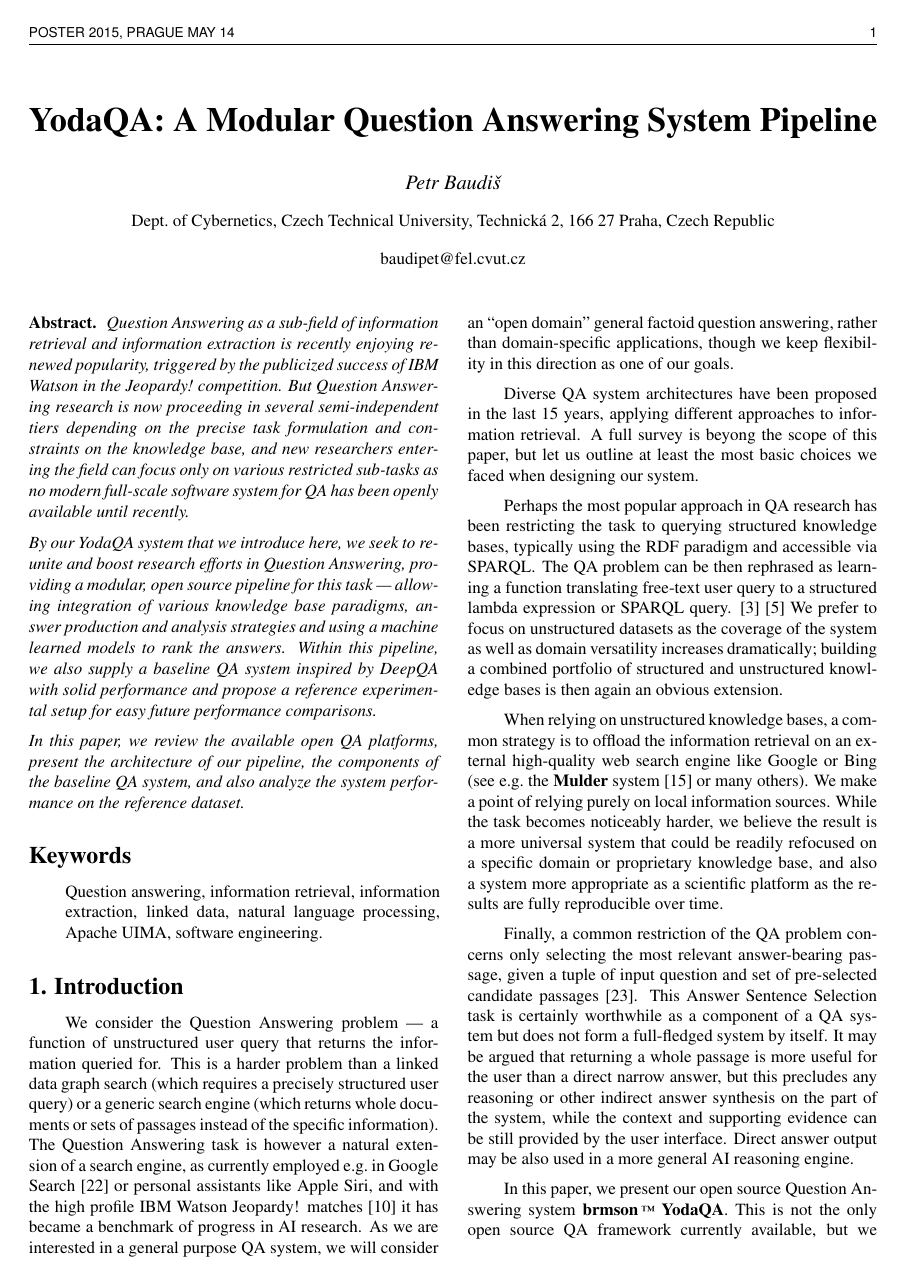
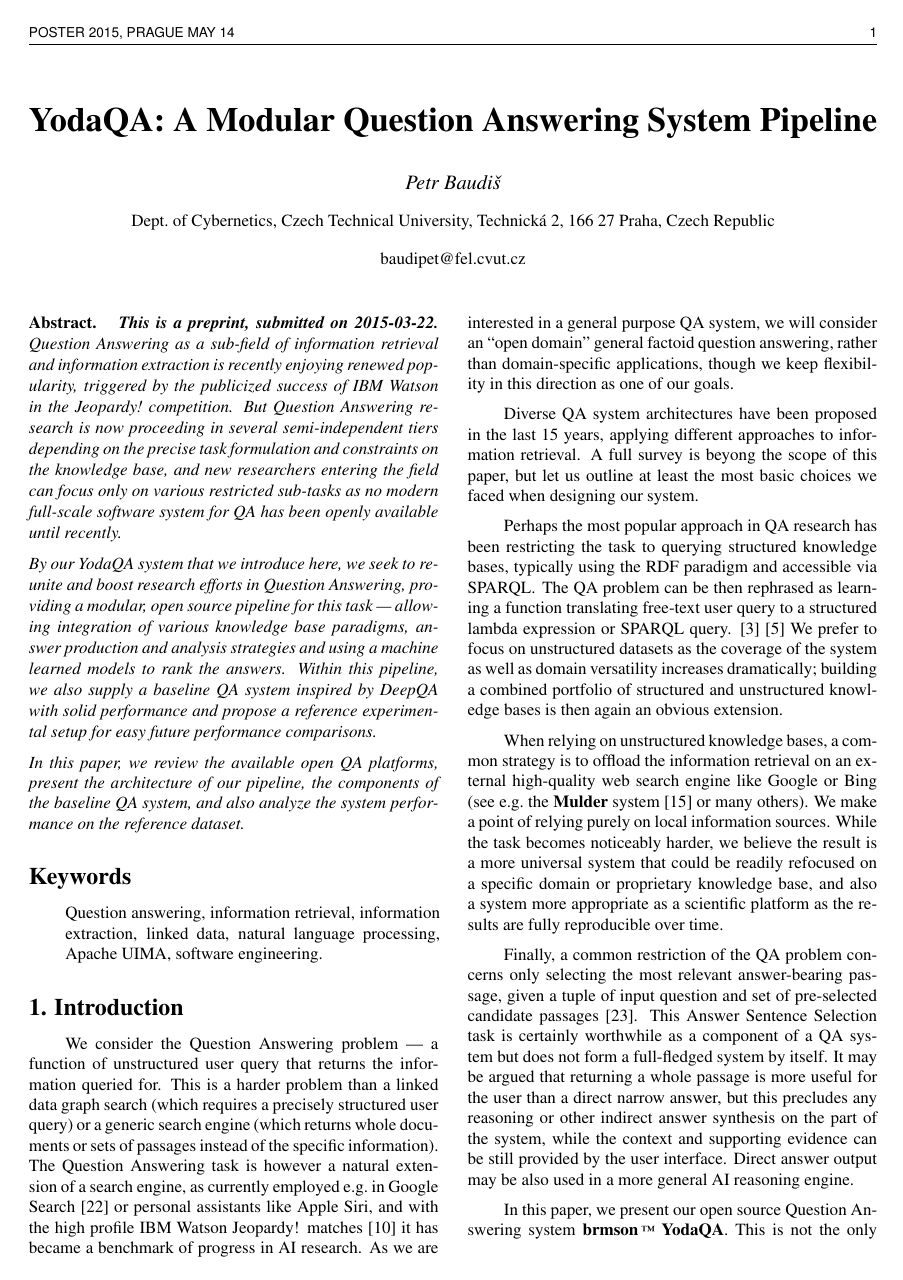
Before and after one commit to brmson/paper-poster2015, a LaTeX poster (yodaqa.tex): page 1 of 8 before the commit and page 1 of 9 after it. Compiled offline with pdfLaTeX.

Commit message:
Preprint note

```diff
--- a/yodaqa.tex
+++ b/yodaqa.tex
@@ -52,6 +52,7 @@
 %               THIS IS THE PLACE FOR ABSTRACT
 
 \begin{abstract}
+\textbf{This is a preprint, submitted on 2015-03-22.}
 	Question Answering as a sub-field of information retrieval
 	and information extraction is recently enjoying renewed
 	popularity, triggered by the publicized success of IBM Watson in
```
